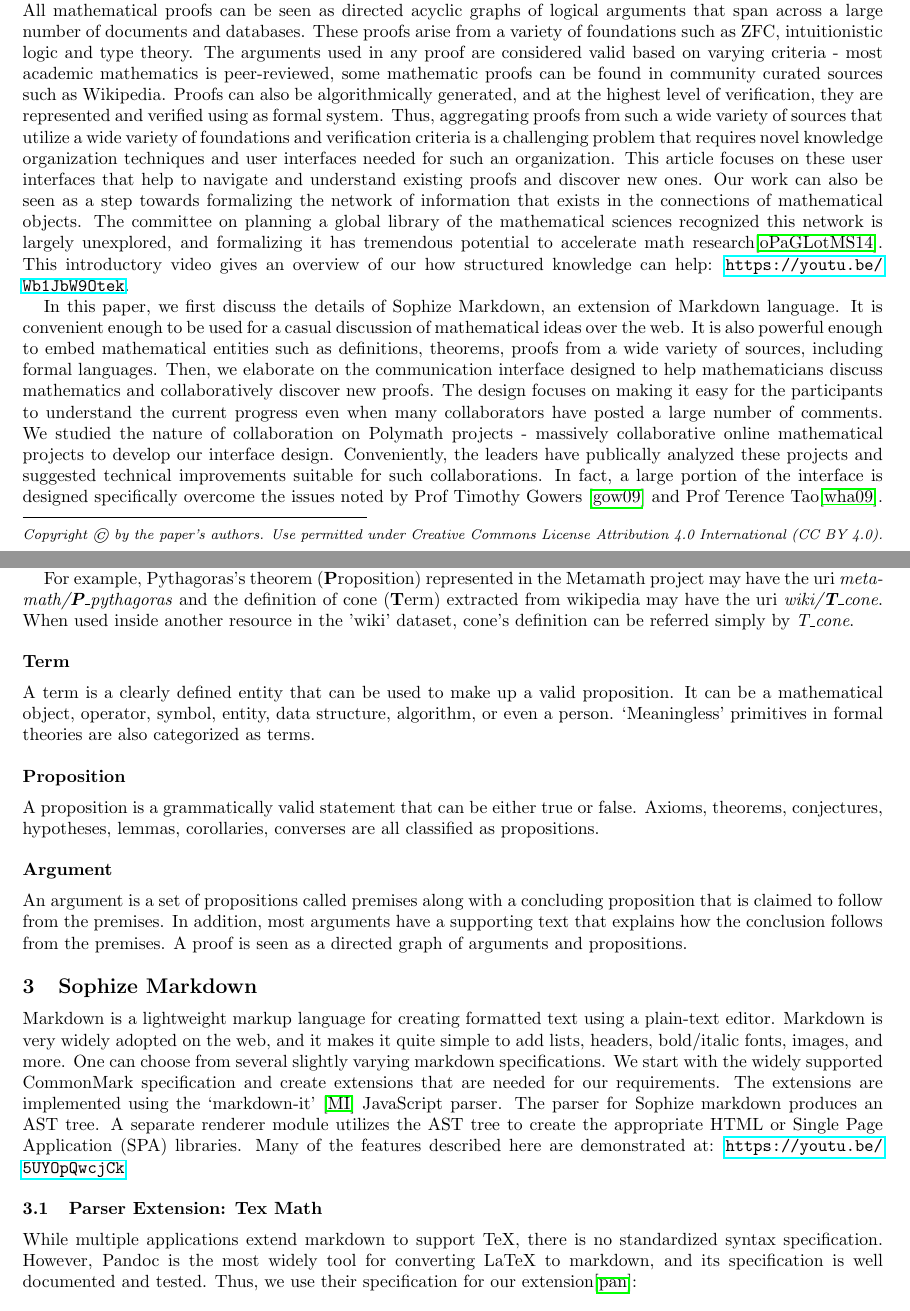
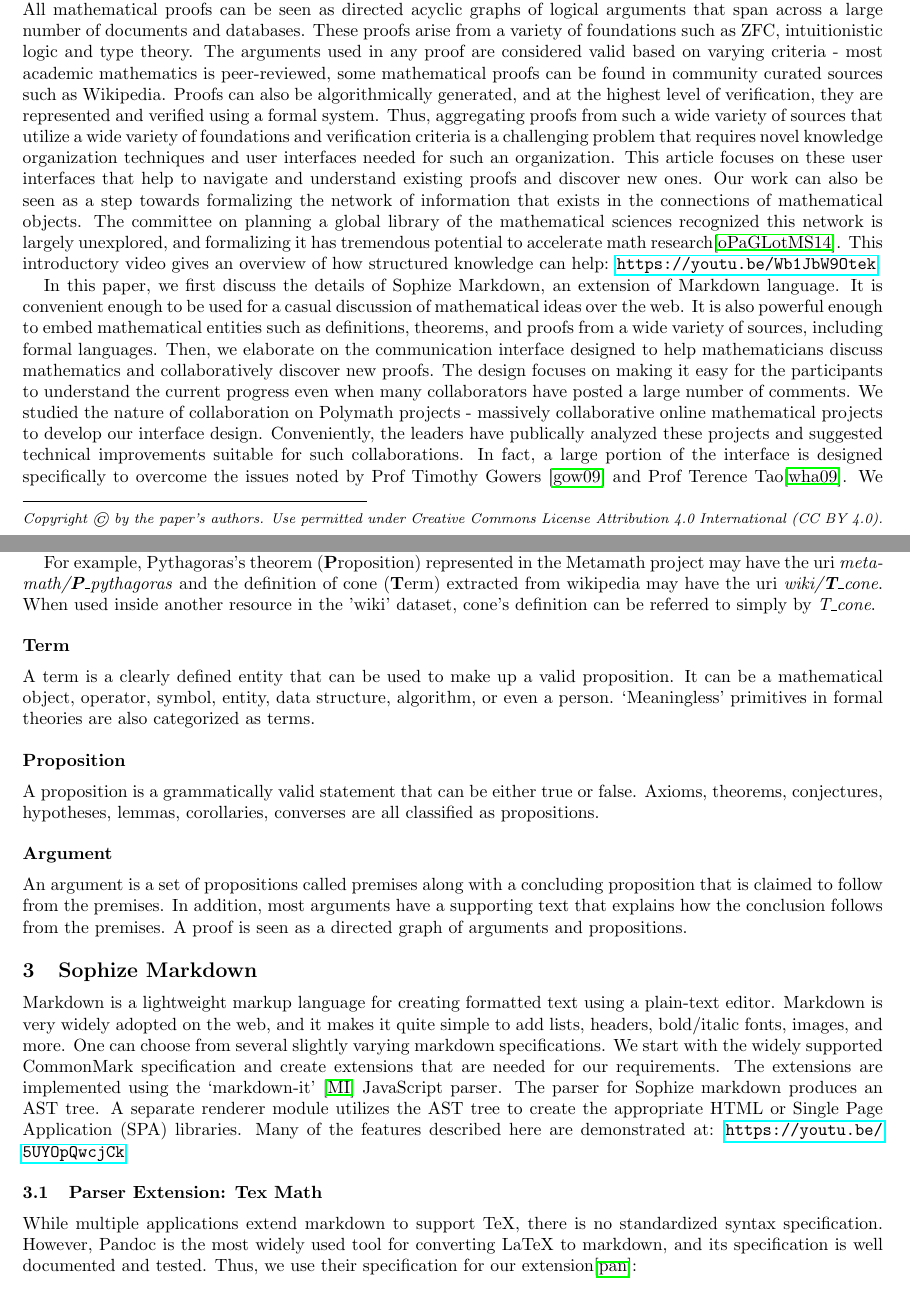
Before and after one commit to Sophize/docs, a LaTeX paper (paper1.tex): two parts of pages 1 and 2 of 5, joined at a grey line, cut so that both start at the same text. Compiled offline with pdfLaTeX.

Commit message:
Minor fixes

```diff
--- a/paper1.tex
+++ b/paper1.tex
@@ -29,11 +29,11 @@ We extend the markdown language to represent the connections of mathematical obj
 \section{Introduction}
 
 
-Sophize is a novel Mathematics library and discussion platform. Our primary mission is to help our users find existing and discover new proofs of mathematical statements and utilize this knowledge for their work. All mathematical proofs can be seen as directed acyclic graphs of logical arguments that span across a large number of documents and databases. These proofs arise from a variety of foundations such as ZFC, intuitionistic logic and type theory. The arguments used in any proof are considered valid based on varying criteria - most academic mathematics is peer-reviewed, some mathematic proofs can be found in community curated sources such as Wikipedia. Proofs can also be algorithmically generated, and at the highest level of verification, they are represented and verified using as formal system. Thus, aggregating proofs from such a wide variety of sources that utilize a wide variety of foundations and verification criteria is a challenging problem that requires novel knowledge organization techniques and user interfaces needed for such an organization. This article focuses on these user interfaces that help to navigate and understand existing proofs and discover new ones.  Our work can also be seen as a step towards formalizing the network of information that exists in the connections of mathematical objects. The committee on planning a global library of the mathematical sciences recognized this network is largely unexplored, and formalizing it has tremendous potential to accelerate math research\cite{sciences2014developing}. This introductory video gives an overview of our how structured knowledge can help: \url{https://youtu.be/Wb1JbW9Otek}.
+Sophize is a novel Mathematics library and discussion platform. Our primary mission is to help our users find existing and discover new proofs of mathematical statements and utilize this knowledge for their work. All mathematical proofs can be seen as directed acyclic graphs of logical arguments that span across a large number of documents and databases. These proofs arise from a variety of foundations such as ZFC, intuitionistic logic and type theory. The arguments used in any proof are considered valid based on varying criteria - most academic mathematics is peer-reviewed, some mathematical proofs can be found in community curated sources such as Wikipedia. Proofs can also be algorithmically generated, and at the highest level of verification, they are represented and verified using a formal system. Thus, aggregating proofs from such a wide variety of sources that utilize a wide variety of foundations and verification criteria is a challenging problem that requires novel knowledge organization techniques and user interfaces needed for such an organization. This article focuses on these user interfaces that help to navigate and understand existing proofs and discover new ones.  Our work can also be seen as a step towards formalizing the network of information that exists in the connections of mathematical objects. The committee on planning a global library of the mathematical sciences recognized this network is largely unexplored, and formalizing it has tremendous potential to accelerate math research\cite{sciences2014developing}. This introductory video gives an overview of how structured knowledge can help: \url{https://youtu.be/Wb1JbW9Otek}.
 
 
 
-In this paper, we first discuss the details of Sophize Markdown, an extension of Markdown language. It is convenient enough to be used for a casual discussion of mathematical ideas over the web. It is also powerful enough to embed mathematical entities such as definitions, theorems, proofs from a wide variety of sources, including formal languages. Then, we elaborate on the communication interface designed to help mathematicians discuss mathematics and collaboratively discover new proofs. The design focuses on making it easy for the participants to understand the current progress even when many collaborators have posted a large number of comments. We studied the nature of collaboration on Polymath projects - massively collaborative online mathematical projects to develop our interface design. Conveniently, the leaders have publically analyzed these projects and suggested technical improvements suitable for such collaborations. In fact, a large portion of the interface is designed specifically overcome the issues noted by Prof Timothy Gowers \cite{gowers_weblog_2009} and Prof Terence Tao\cite{whats_new_2009}. We believe that these features will not only aid large-scale collaborations like Polymath but will also be useful for private collaborations and workshops like AiM.
+In this paper, we first discuss the details of Sophize Markdown, an extension of Markdown language. It is convenient enough to be used for a casual discussion of mathematical ideas over the web. It is also powerful enough to embed mathematical entities such as definitions, theorems, and proofs from a wide variety of sources, including formal languages. Then, we elaborate on the communication interface designed to help mathematicians discuss mathematics and collaboratively discover new proofs. The design focuses on making it easy for the participants to understand the current progress even when many collaborators have posted a large number of comments. We studied the nature of collaboration on Polymath projects - massively collaborative online mathematical projects to develop our interface design. Conveniently, the leaders have publically analyzed these projects and suggested technical improvements suitable for such collaborations. In fact, a large portion of the interface is designed specifically to overcome the issues noted by Prof Timothy Gowers \cite{gowers_weblog_2009} and Prof Terence Tao\cite{whats_new_2009}. We believe that these features will not only aid large-scale collaborations like Polymath but will also be useful for private collaborations and workshops like AiM.
 
 
 
@@ -51,7 +51,7 @@ A resource is an abstract concept inherited by all other top-level concepts like
 A URI consists of two parts: a namespace-like identifier called dataset-id, which indicates the data source, and a resource-id that indicates what kind of resource it is along with its unique name in the data source. The dataset-id may be omitted if it can be inferred from the surrounding context.
 
 
-For example, Pythagoras's theorem (\textbf{P}roposition) represented in the Metamath project may have the uri \emph{metamath/\textbf{P}\_pythagoras} and the definition of cone (\textbf{T}erm) extracted from wikipedia may have the uri \emph{wiki/\textbf{T}\_cone}. When used inside another resource in the 'wiki' dataset, cone's definition can be referred simply by \emph{T\_cone}.
+For example, Pythagoras's theorem (\textbf{P}roposition) represented in the Metamath project may have the uri \emph{metamath/\textbf{P}\_pythagoras} and the definition of cone (\textbf{T}erm) extracted from wikipedia may have the uri \emph{wiki/\textbf{T}\_cone}. When used inside another resource in the 'wiki' dataset, cone's definition can be referred to simply by \emph{T\_cone}.
 
 
 \subsection*{Term}
@@ -75,7 +75,7 @@ Markdown is a lightweight markup language for creating formatted text using a pl
 
 \subsection{Parser Extension: Tex Math}
 
-While multiple applications extend markdown to support TeX, there is no standardized syntax specification. However, Pandoc is the most widely tool for converting LaTeX to markdown, and its specification is well documented and tested. Thus, we use their specification for our extension\cite{pandoc}:
+While multiple applications extend markdown to support TeX, there is no standardized syntax specification. However, Pandoc is the most widely used tool for converting LaTeX to markdown, and its specification is well documented and tested. Thus, we use their specification for our extension\cite{pandoc}:
 
 
 \blockquote{Anything between two \$ characters will be treated as TeX math. The opening \$ must have a non-space character immediately to its right, while the closing \$ must have a non-space character immediately to its left, and must not be followed immediately by a digit. Thus, \$20,000 and \$30,000 won’t parse as math. If for some reason you need to enclose text in literal \$ characters, backslash-escape them and they won’t be treated as math delimiters.
```
Also changed, not shown: paper1.pdf, paper1.tex (10 more changed lines).
